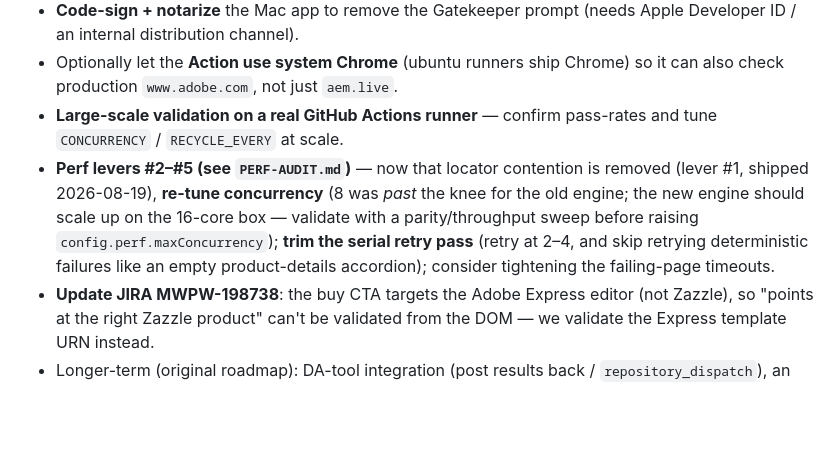
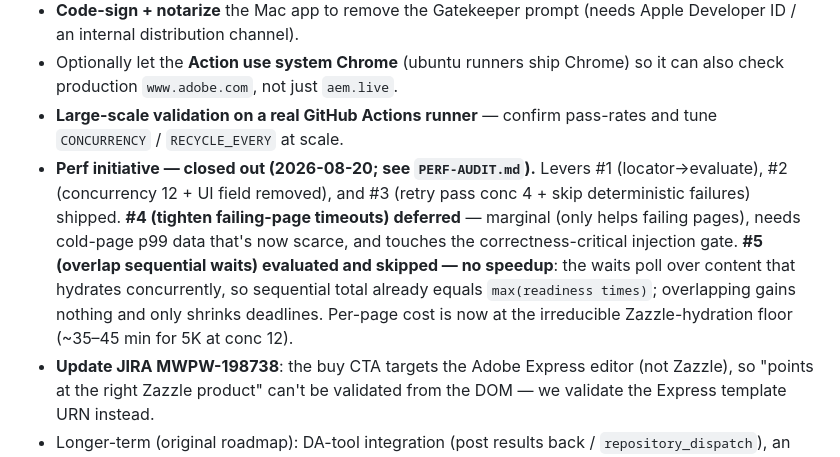
Before and after one commit to maxn-adobe/pdp-render-checker, a Markdown page: HANDOFF.md, the part around the change. Drawn GitHub-style; blank space fills up the shorter version.

```diff
--- a/HANDOFF.md
+++ b/HANDOFF.md
@@ -104,12 +104,14 @@ Unit tests: `npm test` (48, pure logic). Verified against live business-card PDP
   also check production `www.adobe.com`, not just `aem.live`.
 - **Large-scale validation on a real GitHub Actions runner** — confirm pass-rates and tune
   `CONCURRENCY` / `RECYCLE_EVERY` at scale.
-- **Perf levers #2–#5 (see `PERF-AUDIT.md`)** — now that locator contention is removed (lever #1,
-  shipped 2026-08-19), **re-tune concurrency** (8 was *past* the knee for the old engine; the new
-  engine should scale up on the 16-core box — validate with a parity/throughput sweep before raising
-  `config.perf.maxConcurrency`); **trim the serial retry pass** (retry at 2–4, and skip retrying
-  deterministic failures like an empty product-details accordion); consider tightening the failing-page
-  timeouts.
+- **Perf initiative — closed out (2026-08-20; see `PERF-AUDIT.md`).** Levers #1 (locator→evaluate),
+  #2 (concurrency 12 + UI field removed), and #3 (retry pass conc 4 + skip deterministic failures)
+  shipped. **#4 (tighten failing-page timeouts) deferred** — marginal (only helps failing pages),
+  needs cold-page p99 data that's now scarce, and touches the correctness-critical injection gate.
+  **#5 (overlap sequential waits) evaluated and skipped — no speedup**: the waits poll over content
+  that hydrates concurrently, so sequential total already equals `max(readiness times)`; overlapping
+  gains nothing and only shrinks deadlines. Per-page cost is now at the irreducible Zazzle-hydration
+  floor (~35–45 min for 5K at conc 12).
 - **Update JIRA MWPW-198738**: the buy CTA targets the Adobe Express editor (not Zazzle),
   so "points at the right Zazzle product" can't be validated from the DOM — we validate the
   Express template URN instead.
```
Also changed, not shown: PERF-AUDIT.md (+16 -2 lines).
